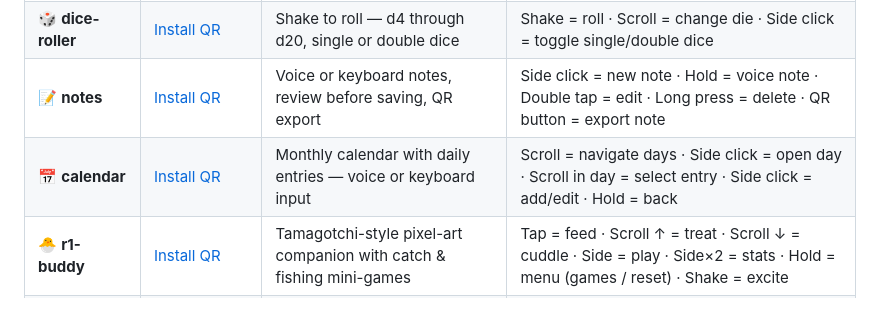
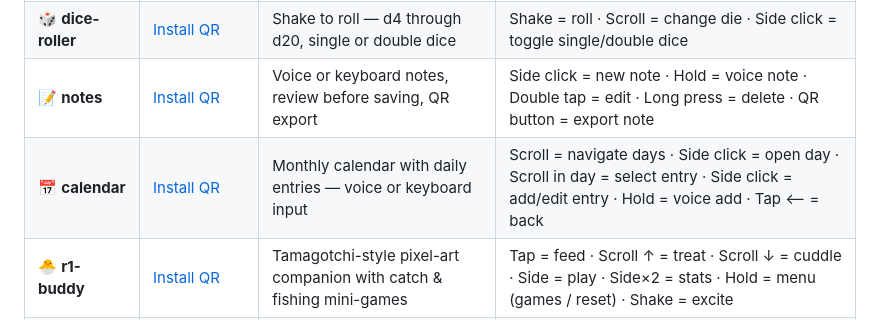
Before and after one commit to andr3w-hilton/rabbit-r1-creations-public, a Markdown page: README.md, the part around the change. GitHub-like rendering.

Commit message:
Update calendar controls in README
Co-Authored-By: Claude Sonnet 4.6 <noreply@anthropic.com>

```diff
--- a/README.md
+++ b/README.md
@@ -27,7 +27,7 @@ Also includes a [tips & tricks doc](R1_CREATION_TIPS.md) — a running log of ev
 | 🫧 **spirit-level** | [Install QR](https://andr3w-hilton.github.io/rabbit-r1-creations-public/spirit-level/install.html) | Bubble level using the native 60Hz accelerometer | Side click = calibrate · Long press = reset calibration |
 | 🎲 **dice-roller** | [Install QR](https://andr3w-hilton.github.io/rabbit-r1-creations-public/dice-roller/install.html) | Shake to roll — d4 through d20, single or double dice | Shake = roll · Scroll = change die · Side click = toggle single/double dice |
 | 📝 **notes** | [Install QR](https://andr3w-hilton.github.io/rabbit-r1-creations-public/notes/install.html) | Voice or keyboard notes, review before saving, QR export | Side click = new note · Hold = voice note · Double tap = edit · Long press = delete · QR button = export note |
-| 📅 **calendar** | [Install QR](https://andr3w-hilton.github.io/rabbit-r1-creations-public/calendar/install.html) | Monthly calendar with daily entries — voice or keyboard input | Scroll = navigate days · Side click = open day · Scroll in day = select entry · Side click = add/edit · Hold = back |
+| 📅 **calendar** | [Install QR](https://andr3w-hilton.github.io/rabbit-r1-creations-public/calendar/install.html) | Monthly calendar with daily entries — voice or keyboard input | Scroll = navigate days · Side click = open day · Scroll in day = select entry · Side click = add/edit entry · Hold = voice add · Tap ⟵ = back |
 | 🐣 **r1-buddy** | [Install QR](https://andr3w-hilton.github.io/rabbit-r1-creations-public/r1-buddy/install.html) | Tamagotchi-style pixel-art companion with catch & fishing mini-games | Tap = feed · Scroll ↑ = treat · Scroll ↓ = cuddle · Side = play · Side×2 = stats · Hold = menu (games / reset) · Shake = excite |
 | 🤖 **gemma-chat** | — requires own backend | AI chat powered by Gemma 4 | Hold = speak · Side click = new chat · Scroll = navigate · Tap mute pill = mute TTS |
 
```
